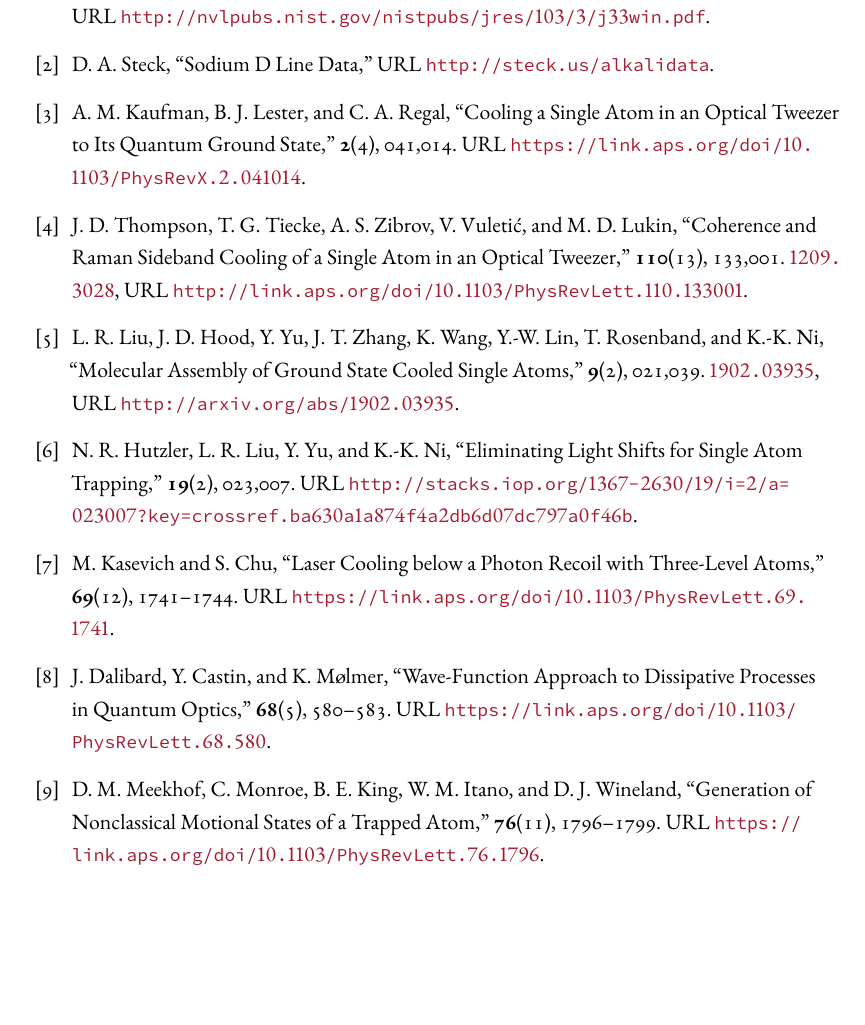
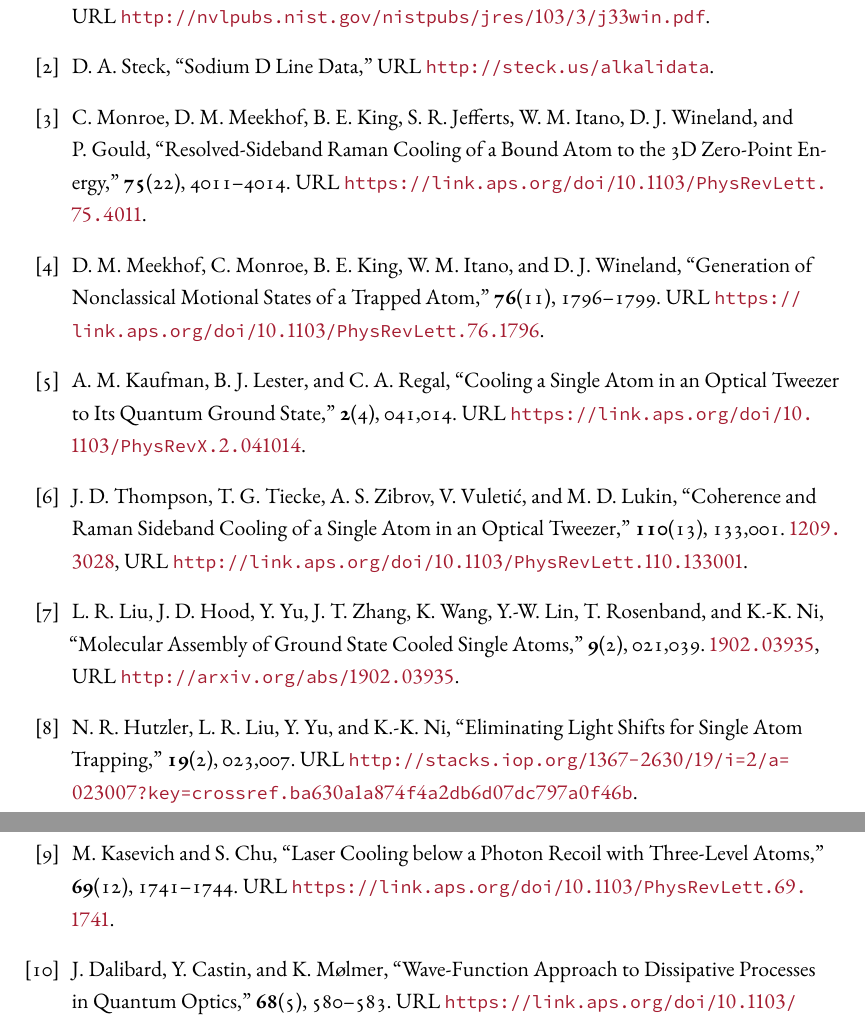
Before and after one commit to yuyichao/grad-thesis, a LaTeX thesis (dissertation.tex, which reads references.bib): part of page 122 of 124 before the commit and two parts of pages 122 and 123 of 124 after it, the two joined at a grey line, cut so that both start at the same text, the shorter picture padded with empty space. Compiled offline with XeLaTeX.

Commit message:
[rsc] citation for sideband thermometry

```diff
--- a/references.bib
+++ b/references.bib
@@ -261,3 +261,5 @@
   number = {11}
 }
 
+@article{monroe_resolved-sideband_1995,
+  title = {Resolved-{{Sideband Raman Cooling}} of a {{Bound Atom}} to the {{3D Zero}}-{{Point Energy}}},
@@ -264,3 +270,10 @@
+  volume = {75},
+  pages = {4011--4014},
+  doi = {10.1103/PhysRevLett.75.4011},
+  url = {https://link.aps.org/doi/10.1103/PhysRevLett.75.4011},
+  number = {22}
+}
+
 @article{ni_high_2008,
   title = {A High Phase-Space-Density Gas of Polar Molecules.},
   author = {Ni, K-K and Ospelkaus, S and de Miranda, M H G and Pe'er, A and Neyenhuis, B and Zirbel, J J and Kotochigova, S and Julienne, P S and Jin, D S and Ye, J},
```
Also changed, not shown: chapters/rsc.tex (+2 -1 lines), dissertation.pdf, references.bib (4 more changed lines).
